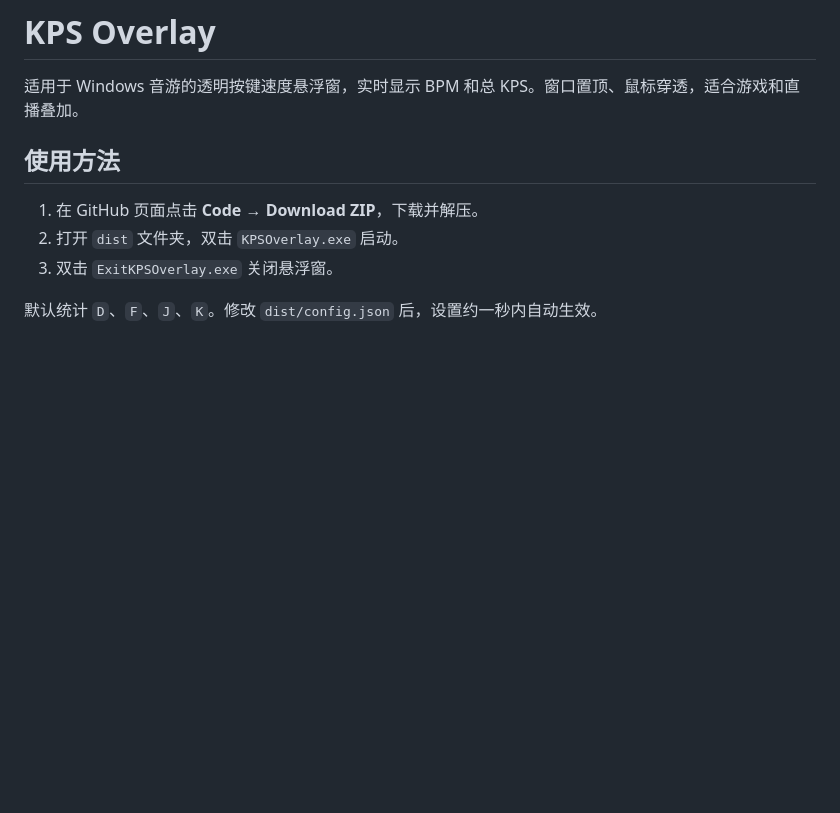
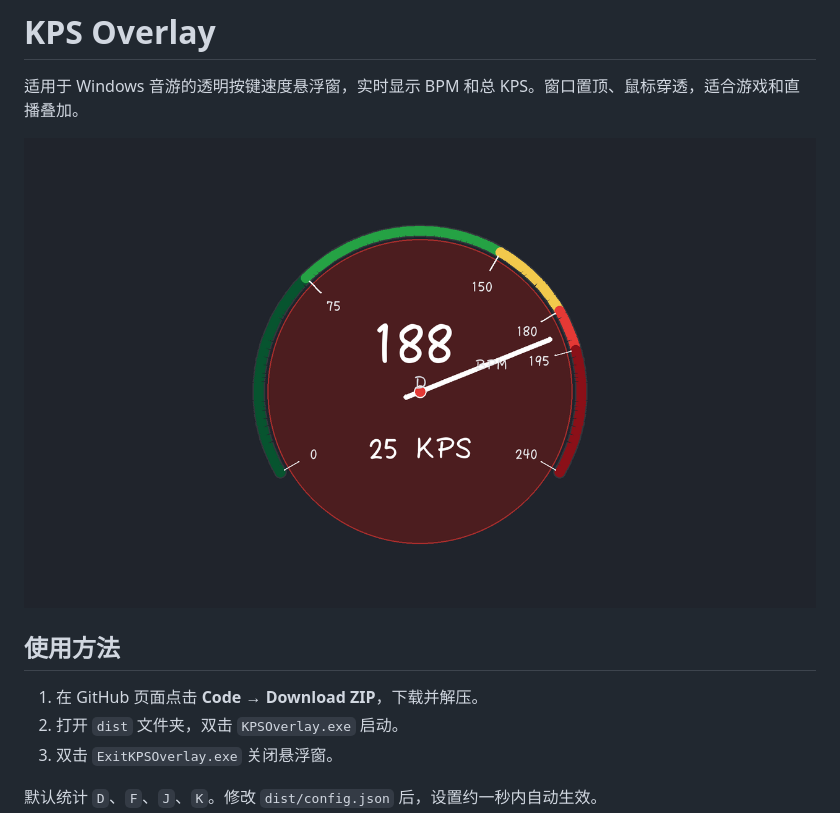
Before and after one commit to MoonVec0401/KPS-Overlay, a Markdown page: README.md, the part around the change. GitHub-like rendering; pictures changed too: overlay-preview.png (added); blank space fills up the shorter version.

Commit message:
Add clean overlay preview

```diff
--- a/README.md
+++ b/README.md
@@ -1,6 +1,8 @@
 # KPS Overlay
 
 适用于 Windows 音游的透明按键速度悬浮窗，实时显示 BPM 和总 KPS。窗口置顶、鼠标穿透，适合游戏和直播叠加。
+
+![KPS Overlay 界面预览](overlay-preview.png)
 
 ## 使用方法
 
```
